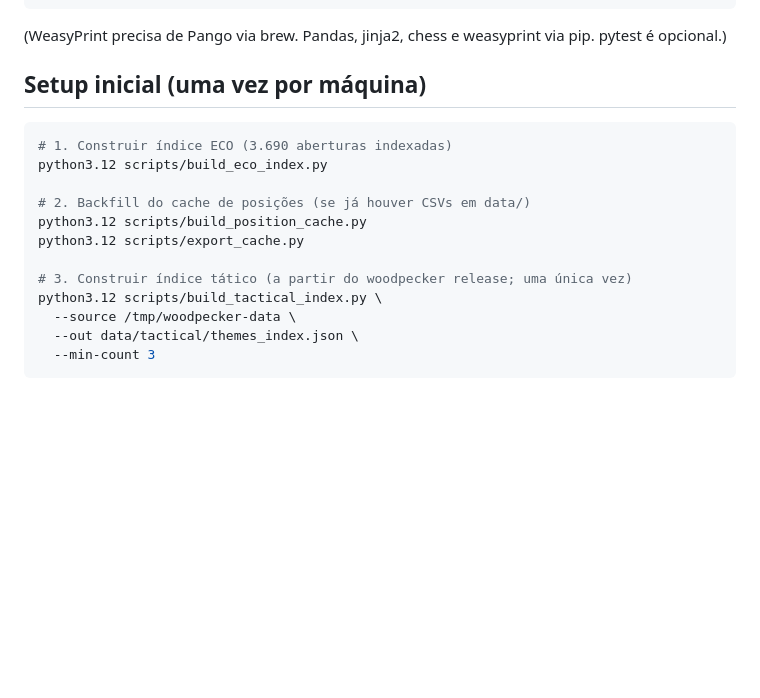
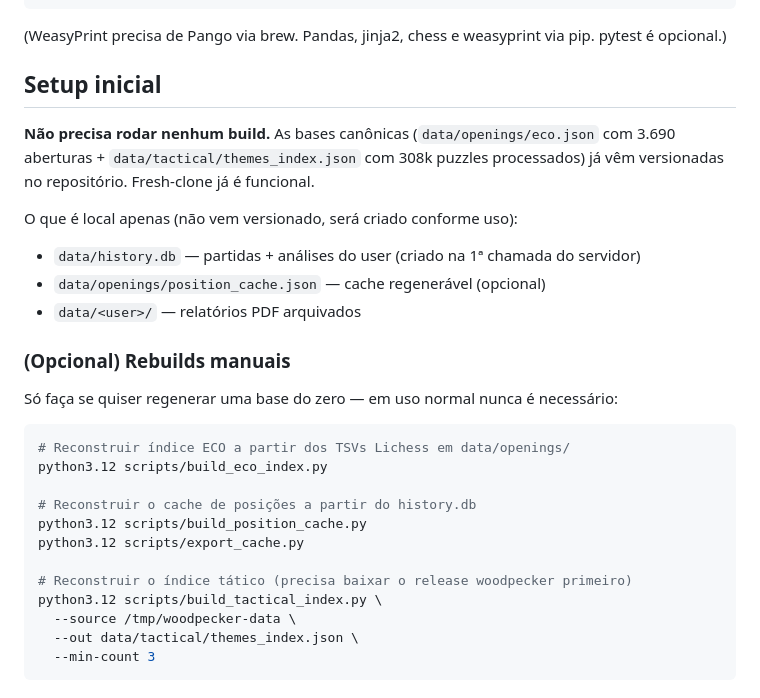
Before and after one commit to felipe-kliente360/chess-scout-prototipo, a Markdown page: README.md, the part around the change. GitHub-like rendering; blank space fills up the shorter version.

Commit message:
README: setup inicial não exige rebuild — bases vêm versionadas
Estado real do repositório:
- data/openings/eco.json (502KB) e data/tactical/themes_index.json (3.3MB)
  vêm versionados — fresh-clone já é funcional, sem precisar rodar nenhum
  build script.
- O que é local apenas: history.db, position_cache.json regenerável, e
  pasta data/<user>/ com relatórios.

Reescreve a seção "Setup inicial": deixa claro que não precisa rodar nada,
e move os comandos de rebuild pra subseção "Opcional" só pra quem quiser
regenerar do zero.

Co-Authored-By: Claude Opus 4.7 (1M context) <noreply@anthropic.com>

````diff
--- a/README.md
+++ b/README.md
@@ -303,17 +303,28 @@ python3.12 -m pip install --break-system-packages pandas jinja2 chess weasyprint
 
 (WeasyPrint precisa de Pango via brew. Pandas, jinja2, chess e weasyprint via pip. pytest é opcional.)
 
-## Setup inicial (uma vez por máquina)
+## Setup inicial
+
+**Não precisa rodar nenhum build.** As bases canônicas (`data/openings/eco.json` com 3.690 aberturas + `data/tactical/themes_index.json` com 308k puzzles processados) já vêm versionadas no repositório. Fresh-clone já é funcional.
+
+O que é local apenas (não vem versionado, será criado conforme uso):
+- `data/history.db` — partidas + análises do user (criado na 1ª chamada do servidor)
+- `data/openings/position_cache.json` — cache regenerável (opcional)
+- `data/<user>/` — relatórios PDF arquivados
+
+### (Opcional) Rebuilds manuais
+
+Só faça se quiser regenerar uma base do zero — em uso normal nunca é necessário:
 
 ```bash
-# 1. Construir índice ECO (3.690 aberturas indexadas)
+# Reconstruir índice ECO a partir dos TSVs Lichess em data/openings/
 python3.12 scripts/build_eco_index.py
 
-# 2. Backfill do cache de posições (se já houver CSVs em data/)
+# Reconstruir o cache de posições a partir do history.db
 python3.12 scripts/build_position_cache.py
 python3.12 scripts/export_cache.py
 
-# 3. Construir índice tático (a partir do woodpecker release; uma única vez)
+# Reconstruir o índice tático (precisa baixar o release woodpecker primeiro)
 python3.12 scripts/build_tactical_index.py \
   --source /tmp/woodpecker-data \
   --out data/tactical/themes_index.json \
````
